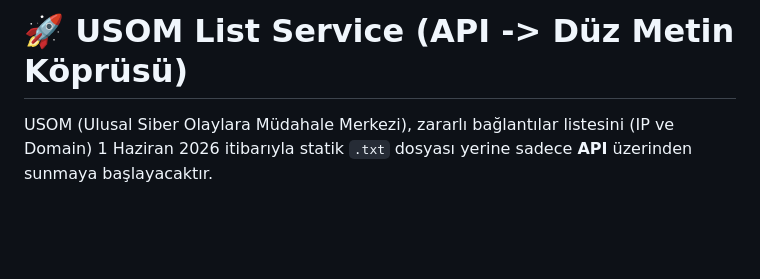
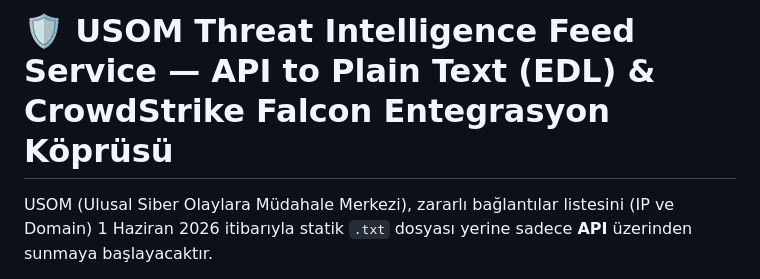
Before and after one commit to emreefedogan/SGB-USOMFeedService, a Markdown page: README.md, the part around the change. Drawn GitHub-style; blank space fills up the shorter version.

Commit message:
docs: optimize README title for search and clarity

```diff
--- a/README.md
+++ b/README.md
@@ -1,4 +1,4 @@
-# 🚀 USOM List Service (API -> Düz Metin Köprüsü)
+# 🛡️ USOM Threat Intelligence Feed Service — API to Plain Text (EDL) & CrowdStrike Falcon Entegrasyon Köprüsü
 
 USOM (Ulusal Siber Olaylara Müdahale Merkezi), zararlı bağlantılar listesini (IP ve Domain) 1 Haziran 2026 itibarıyla statik `.txt` dosyası yerine sadece **API** üzerinden sunmaya başlayacaktır.
 
```
